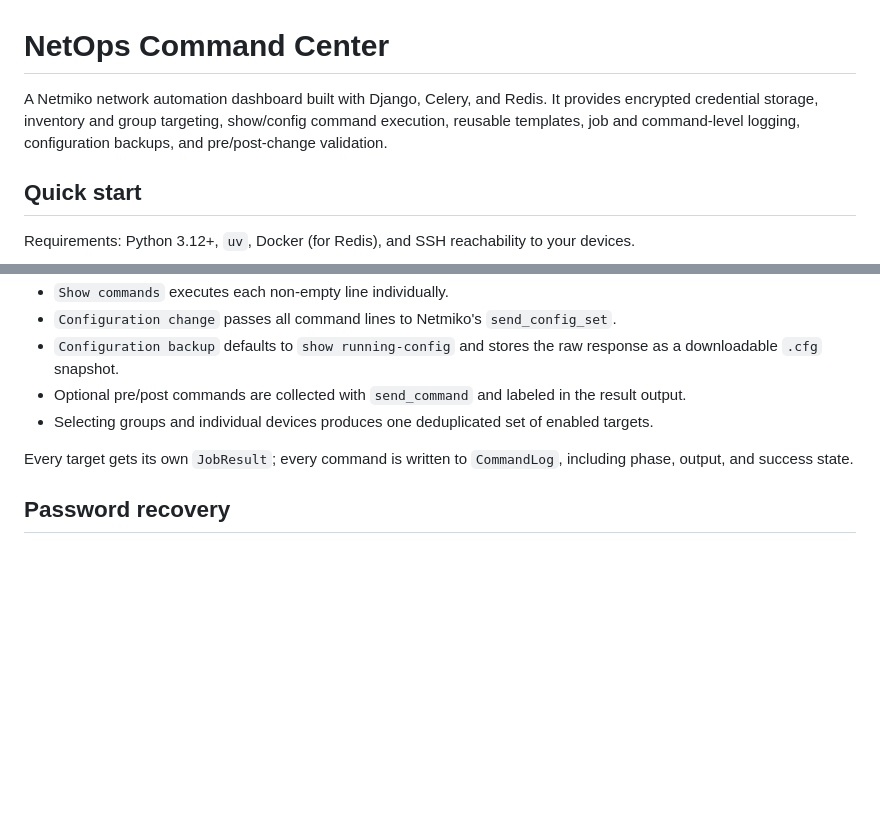
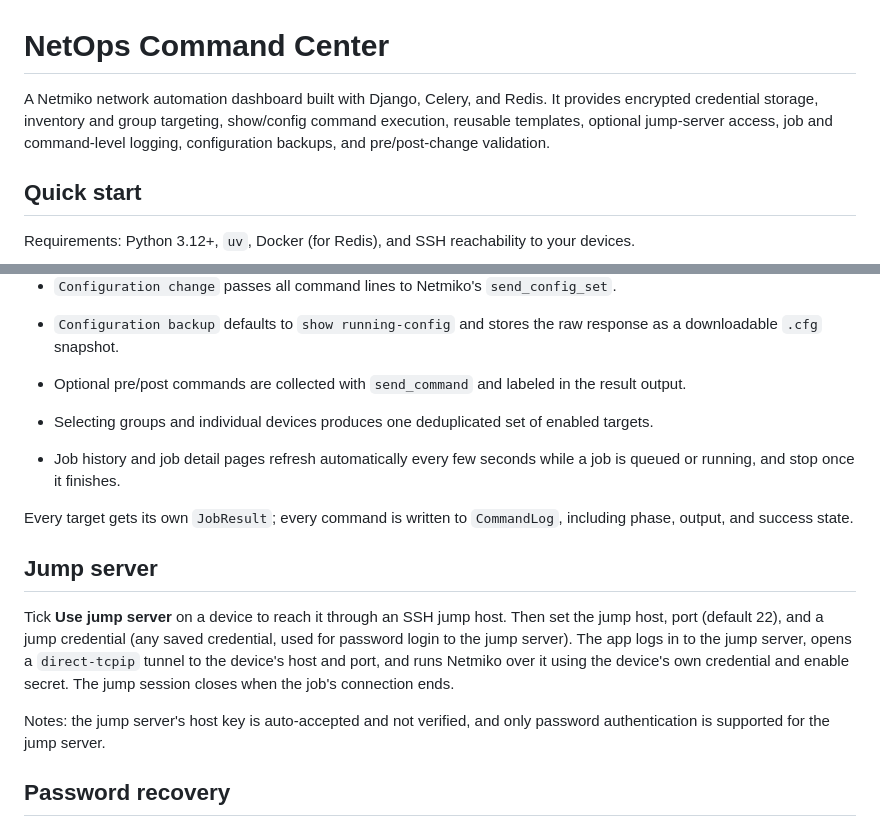
Before and after one commit to meking3-dit/network-automation-dashboard, a Markdown page: README.md, 2 parts joined by grey strips. Drawn GitHub-style; blank space fills up the shorter version.

```diff
--- a/README.md
+++ b/README.md
@@ -1,6 +1,6 @@
 # NetOps Command Center
 
-A Netmiko network automation dashboard built with Django, Celery, and Redis. It provides encrypted credential storage, inventory and group targeting, show/config command execution, reusable templates, job and command-level logging, configuration backups, and pre/post-change validation.
+A Netmiko network automation dashboard built with Django, Celery, and Redis. It provides encrypted credential storage, inventory and group targeting, show/config command execution, reusable templates, optional jump-server access, job and command-level logging, configuration backups, and pre/post-change validation.
 
 ## Quick start
 
@@ -37,7 +37,15 @@ For a demo or test environment without a Redis worker, set `CELERY_TASK_ALWAYS_E
 - Optional pre/post commands are collected with `send_command` and labeled in the result output.
 - Selecting groups and individual devices produces one deduplicated set of enabled targets.
 
+- Job history and job detail pages refresh automatically every few seconds while a job is queued or running, and stop once it finishes.
+
 Every target gets its own `JobResult`; every command is written to `CommandLog`, including phase, output, and success state.
+
+## Jump server
+
+Tick **Use jump server** on a device to reach it through an SSH jump host. Then set the jump host, port (default 22), and a jump credential (any saved credential, used for password login to the jump server). The app logs in to the jump server, opens a `direct-tcpip` tunnel to the device's host and port, and runs Netmiko over it using the device's own credential and enable secret. The jump session closes when the job's connection ends.
+
+Notes: the jump server's host key is auto-accepted and not verified, and only password authentication is supported for the jump server.
 
 ## Password recovery
 
```
